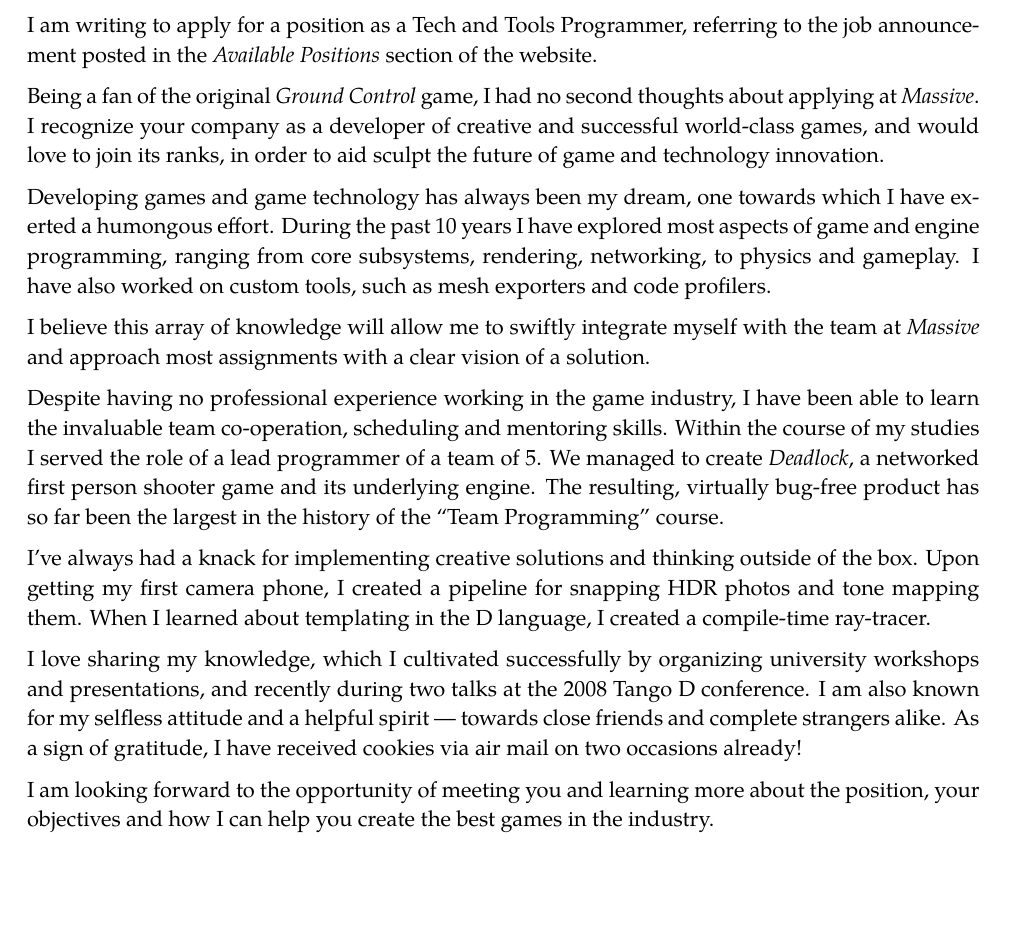
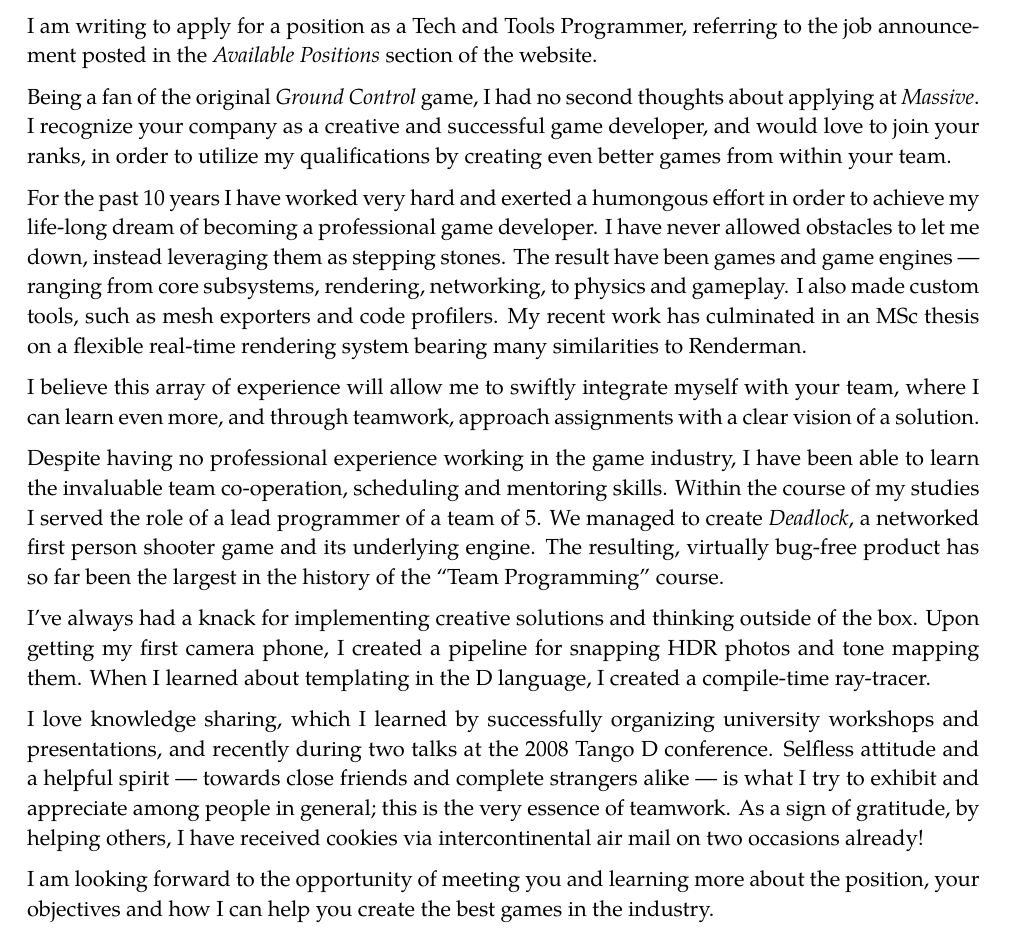
Before and after one commit to h3r2tic/resume, a LaTeX document (Tomasz_Stachowiak_Letter.tex): part of the page before the commit and part of page 1 of 2 after it, cut so that both start at the same text, the shorter picture padded with empty space. Compiled offline with XeLaTeX; a missing font is replaced by an installed copy or a similar font.

Commit message:
some excellent mods from mr frame

```diff
--- a/Tomasz_Stachowiak_Letter.tex
+++ b/Tomasz_Stachowiak_Letter.tex
@@ -23,7 +23,7 @@
 
 \pagestyle{empty}
 
-\usepackage[scale=0.8]{geometry}
+\usepackage[scale={0.8, 0.82}, noheadfoot]{geometry}
 \setlength{\parindent}{0pt}
 \addtolength{\parskip}{6pt}
 
@@ -85,5 +85,6 @@
 %April 6, 2006 % US informal style
 %05/04/2006 % UK formal style
 \end{minipage}\\[2em]
+%\vfill
 %\raggedright
 %\flushleft
@@ -93,21 +93,24 @@
 I am writing to apply for a position as a Tech and Tools Programmer, referring to the job announcement posted in the \emph{Available Positions} section of the website.
 
-Being a fan of the original \emph{Ground Control} game, I had no second thoughts about applying at \emph{Massive}. I recognize your company as a developer of creative and successful world-class games, and would love to join its ranks, in order to aid sculpt the future of game and technology innovation.
+Being a fan of the original \emph{Ground Control} game, I had no second thoughts about applying at \emph{Massive}. I recognize your company as a creative and successful game developer, and would love to join your ranks, in order to utilize my qualifications by creating even better games from within your team.
 
-Developing games and game technology has always been my dream, one towards which I have exerted a humongous effort. During the past 10 years I have explored most aspects of game and engine programming, ranging from core subsystems, rendering, networking, to physics and gameplay. I have also worked on custom tools, such as mesh exporters and code profilers.
+For the past 10 years I have worked very hard and exerted a humongous effort in order to achieve my life-long dream of becoming a professional game developer. I have never allowed obstacles to let me down, instead leveraging them as stepping stones. The result have been games and game engines --- ranging from core subsystems, rendering, networking, to physics and gameplay. I also made custom tools, such as mesh exporters and code profilers. My recent work has culminated in an MSc thesis on a flexible real-time rendering system bearing many similarities to Renderman.
 
-I believe this array of knowledge will allow me to swiftly integrate myself with the team at \emph{Massive} and approach most assignments with a clear vision of a solution.
+I believe this array of experience will allow me to swiftly integrate myself with your team, where I can learn even more, and through teamwork, approach assignments with a clear vision of a solution.
 
 Despite having no professional experience working in the game industry, I have been able to learn the invaluable team co-operation, scheduling and mentoring skills. Within the course of my studies I served the role of a lead programmer of a team of 5. We managed to create \emph{Deadlock}, a networked first person shooter game and its underlying engine. The resulting, virtually bug-free product has so far been the largest in the history of the ``Team Programming'' course.
 
 I've always had a knack for implementing creative solutions and thinking outside of the box. Upon getting my first camera phone, I created a pipeline for snapping HDR photos and tone mapping them. When I learned about templating in the D language, I created a compile-time ray-tracer.
 
-I love sharing my knowledge, which I cultivated successfully by organizing university workshops and presentations, and recently during two talks at the 2008 Tango D conference. I am also known for my selfless attitude and a helpful spirit --- towards close friends and complete strangers alike. As a sign of gratitude, I have received cookies via air mail on two occasions already!
+I love knowledge sharing, which I learned by successfully organizing university workshops and presentations, and recently during two talks at the 2008 Tango D conference. Selfless attitude and a helpful spirit --- towards close friends and complete strangers alike --- is what I try to exhibit and appreciate among people in general; this is the very essence of teamwork. As a sign of gratitude, by helping others, I have received cookies via intercontinental air mail on two occasions already!
 
 I am looking forward to the opportunity of meeting you and learning more about the position, your objectives and how I can help you create the best games in the industry.
 
+
+%\vfill
 %Yours sincerely,\\[2em] % if the opening is "Dear Mr(s) Doe,"
 Yours faithfully,\\[2em] % if the opening is "Dear Sir or Madam,"
+%\vfill
 %
 %\includegraphics[scale=0.75]{signature_blue}\\
 {\bfseries Tomasz Stachowiak}
```
Also changed, not shown: Tomasz_Stachowiak_Letter.tex (5 more changed lines).
